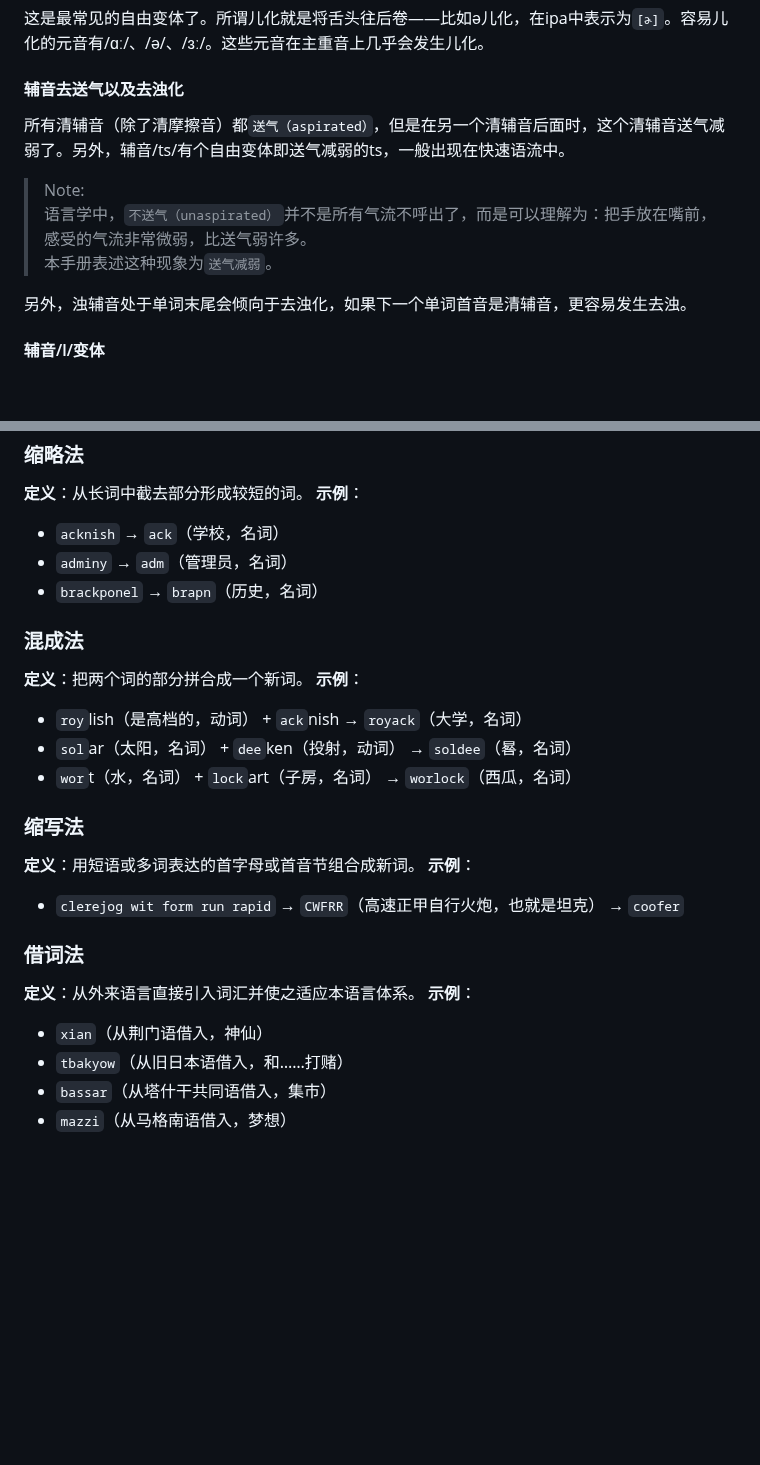
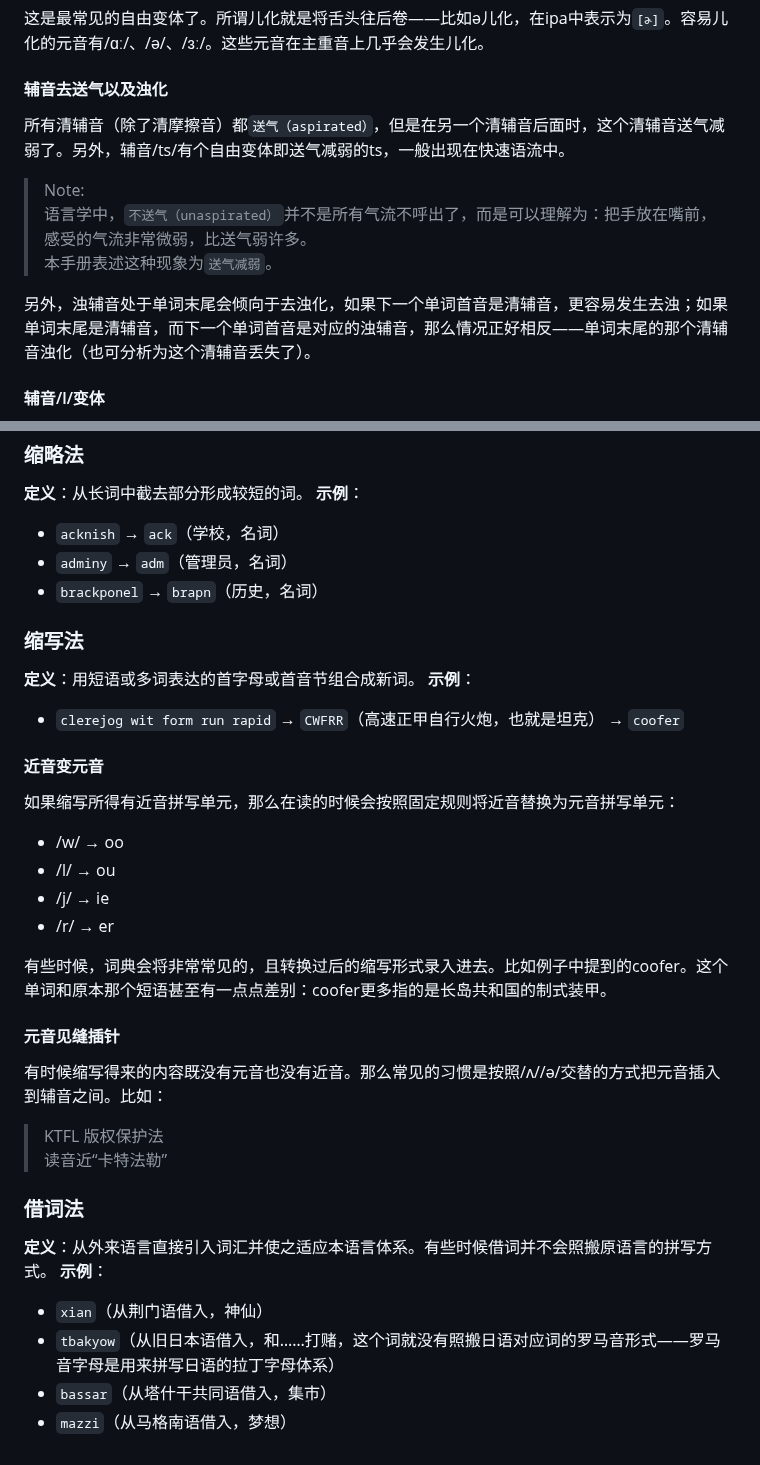
Before and after one commit to MobDollogeTwinch/MobDollogeTwinch.github.io, a Markdown page: longoue_lang.md, 2 parts joined by grey strips. Drawn GitHub-style; blank space fills up the shorter version.

```diff
--- a/longoue_lang.md
+++ b/longoue_lang.md
@@ -246,14 +246,14 @@ status: "编辑中"
 #### 儿化
 这是最常见的自由变体了。所谓儿化就是将舌头往后卷——比如ə儿化，在ipa中表示为`[ɚ]`。容易儿化的元音有/ɑː/、/ə/、/ɜː/。这些元音在主重音上几乎会发生儿化。
 
-#### 辅音去送气以及去浊化
+#### 辅音去送气以及浊化
 所有清辅音（除了清摩擦音）都`送气（aspirated）`，但是在另一个清辅音后面时，这个清辅音送气减弱了。另外，辅音/ts/有个自由变体即送气减弱的ts，一般出现在快速语流中。
 
 > Note:\
 语言学中，`不送气（unaspirated）`并不是所有气流不呼出了，而是可以理解为：把手放在嘴前，感受的气流非常微弱，比送气弱许多。\
 本手册表述这种现象为`送气减弱`。
 
-另外，浊辅音处于单词末尾会倾向于去浊化，如果下一个单词首音是清辅音，更容易发生去浊。
+另外，浊辅音处于单词末尾会倾向于去浊化，如果下一个单词首音是清辅音，更容易发生去浊；如果单词末尾是清辅音，而下一个单词首音是对应的浊辅音，那么情况正好相反——单词末尾的那个清辅音浊化（也可分析为这个清辅音丢失了）。
 
 #### 辅音/l/变体
 熟悉英语的朋友可能都知道`dark l`这个发音，这个发音用ipa可表示为`[ɫ]`。所有dark l出现在音节的末尾。
@@ -1552,15 +1608,6 @@ Annah speak hey cue dha' mug-hug pass, and shaut "doo-doo".\
 * `adminy` → `adm`（管理员，名词）
 * `brackponel` → `brapn`（历史，名词）
 
-### 混成法
-
-**定义**：把两个词的部分拼合成一个新词。
-**示例**：
-
-* `roy`lish（是高档的，动词） + `ack`nish → `royack`（大学，名词）
-* `sol`ar（太阳，名词） + `dee`ken（投射，动词） → `soldee`（晷，名词）
-* `wor`t（水，名词） + `lock`art（子房，名词） → `worlock`（西瓜，名词）
-
 ### 缩写法
 
 **定义**：用短语或多词表达的首字母或首音节组合成新词。
@@ -1569,12 +1616,30 @@ Annah speak hey cue dha' mug-hug pass, and shaut "doo-doo".\
 * `clerejog wit form run rapid` → `CWFRR`（高速正甲自行火炮，也就是坦克）
 → `coofer`
 
+#### 近音变元音
+
+如果缩写所得有近音拼写单元，那么在读的时候会按照固定规则将近音替换为元音拼写单元：
+
+- /w/ → oo
+- /l/ → ou
+- /j/ → ie
+- /r/ → er
+
+有些时候，词典会将非常常见的，且转换过后的缩写形式录入进去。比如例子中提到的coofer。这个单词和原本那个短语甚至有一点点差别：coofer更多指的是长岛共和国的制式装甲。
+
+#### 元音见缝插针
+
+有时候缩写得来的内容既没有元音也没有近音。那么常见的习惯是按照/ʌ//ə/交替的方式把元音插入到辅音之间。比如：
+
+> KTFL 版权保护法\
+读音近“卡特法勒”
+
 ### 借词法
 
-**定义**：从外来语言直接引入词汇并使之适应本语言体系。
+**定义**：从外来语言直接引入词汇并使之适应本语言体系。有些时候借词并不会照搬原语言的拼写方式。
 **示例**：
 
 * `xian`（从荆门语借入，神仙）
-* `tbakyow`（从旧日本语借入，和……打赌）
+* `tbakyow`（从旧日本语借入，和……打赌，这个词就没有照搬日语对应词的罗马音形式——罗马音字母是用来拼写日语的拉丁字母体系）
 * `bassar`（从塔什干共同语借入，集市）
 * `mazzi`（从马格南语借入，梦想）
```
Also changed, not shown: other parts of longoue_lang.md (+57 -1 lines).
